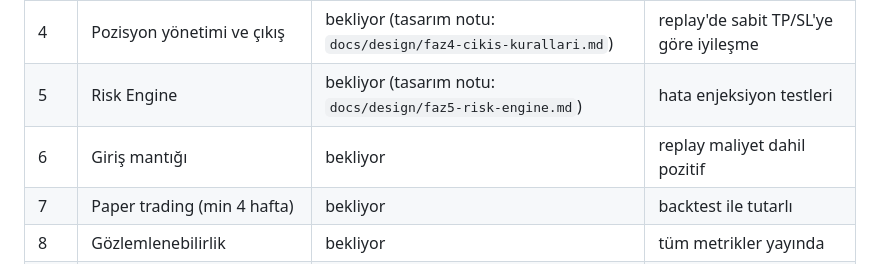
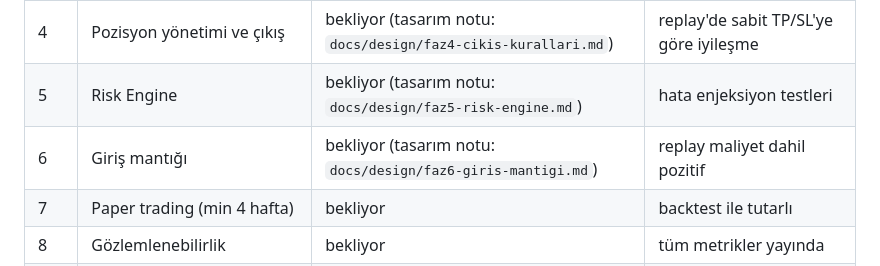
Before and after one commit to kcelikk/traders, a Markdown page: docs/PHASE.md, the part around the change. Rendered like a GitHub page.

```diff
--- a/docs/PHASE.md
+++ b/docs/PHASE.md
@@ -8,7 +8,7 @@
 | 3 | Offline araştırma (**DUR kapısı**) | **AKTİF** (2026-09-10; kod yazıldı, veri birikiyor) | ADR 0008 §10 karar kuralı |
 | 4 | Pozisyon yönetimi ve çıkış | bekliyor (tasarım notu: `docs/design/faz4-cikis-kurallari.md`) | replay'de sabit TP/SL'ye göre iyileşme |
 | 5 | Risk Engine | bekliyor (tasarım notu: `docs/design/faz5-risk-engine.md`) | hata enjeksiyon testleri |
-| 6 | Giriş mantığı | bekliyor | replay maliyet dahil pozitif |
+| 6 | Giriş mantığı | bekliyor (tasarım notu: `docs/design/faz6-giris-mantigi.md`) | replay maliyet dahil pozitif |
 | 7 | Paper trading (min 4 hafta) | bekliyor | backtest ile tutarlı |
 | 8 | Gözlemlenebilirlik | bekliyor | tüm metrikler yayında |
 | 9 | Testnet canlı execution | bekliyor | 2 hafta hatasız |
```
Also changed, not shown: docs/design/faz6-giris-mantigi.md (added, +61 -0 lines).
